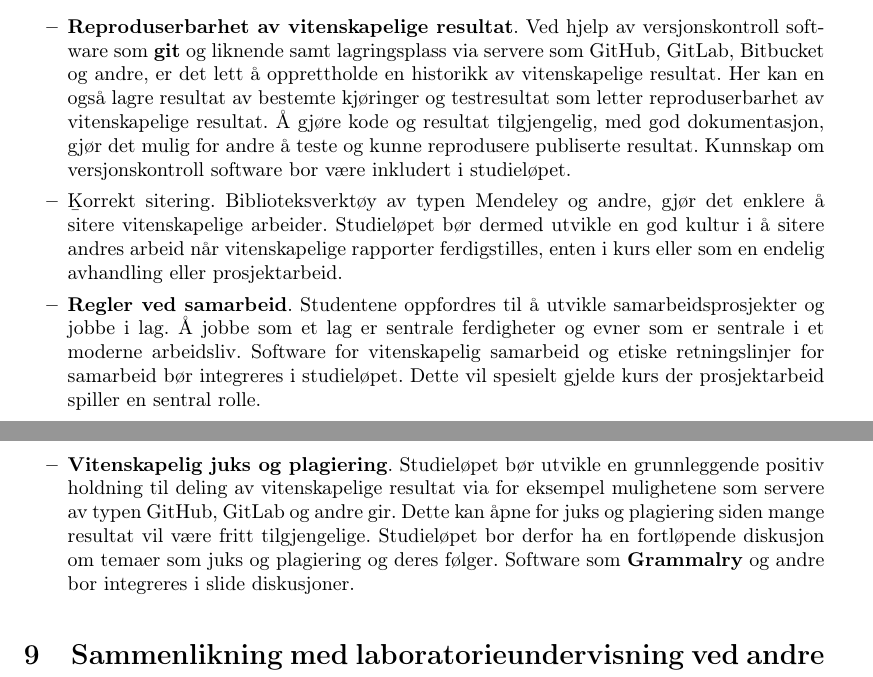
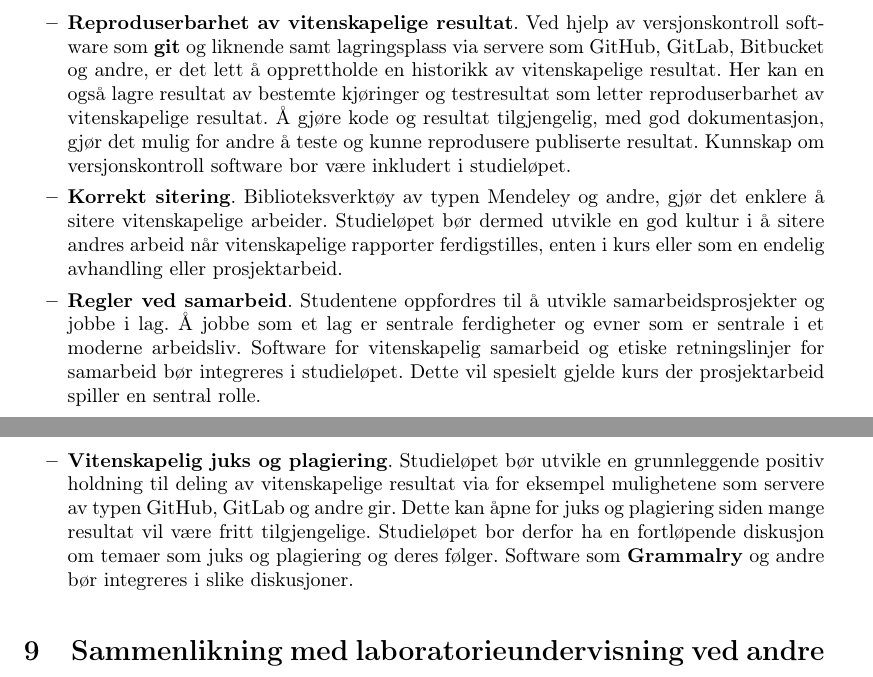
Before and after one commit to mhjensen/NTNUstudieprogram, a LaTeX paper (main.tex): two parts of pages 13 and 14 of 19, joined at a grey line, cut so that both start at the same text. Compiled offline with pdfLaTeX.

Commit message:
Updates from Overleaf

```diff
--- a/main.tex
+++ b/main.tex
@@ -446,9 +446,9 @@ Vurderinger som kunne være aktuelle å legge inn som en del av en eller flere l
 Her vektlegger vi vitenskapsetiske moment som lett kan implementeres i et studieløp ved hjelp av moderne software som for eksempel versjonskontroll software.
 \begin{itemize}
     \item {\bf Reproduserbarhet av vitenskapelige resultat}. Ved hjelp av versjonskontroll software som {\bf git} og liknende samt lagringsplass via servere som GitHub, GitLab, Bitbucket og andre, er det lett å opprettholde en historikk av vitenskapelige resultat. Her kan en også lagre resultat av bestemte kjøringer og testresultat som letter reproduserbarhet av vitenskapelige resultat. Å gjøre kode og resultat tilgjengelig, med god dokumentasjon, gjør det mulig for andre å teste og kunne reprodusere publiserte resultat. Kunnskap om versjonskontroll software bor være inkludert i studieløpet.
-    \item {\b Korrekt sitering}. Biblioteksverktøy  av typen Mendeley og andre, gjør det enklere å sitere vitenskapelige arbeider. Studieløpet bør dermed utvikle en god kultur i å sitere andres arbeid når vitenskapelige rapporter ferdigstilles, enten i kurs eller som en endelig avhandling eller prosjektarbeid.
+    \item {\bf Korrekt sitering}. Biblioteksverktøy  av typen Mendeley og andre, gjør det enklere å sitere vitenskapelige arbeider. Studieløpet bør dermed utvikle en god kultur i å sitere andres arbeid når vitenskapelige rapporter ferdigstilles, enten i kurs eller som en endelig avhandling eller prosjektarbeid.
     \item {\bf Regler ved samarbeid}. Studentene oppfordres til å utvikle samarbeidsprosjekter og jobbe i lag. Å jobbe som et lag er sentrale ferdigheter og evner som er sentrale i et moderne arbeidsliv. Software for vitenskapelig samarbeid og etiske retningslinjer for samarbeid bør integreres i studieløpet. Dette vil spesielt gjelde kurs der prosjektarbeid spiller en sentral rolle.
-    \item {\bf Vitenskapelig juks og plagiering}. Studieløpet bør utvikle en grunnleggende positiv holdning til deling av vitenskapelige resultat via for eksempel mulighetene  som servere av typen GitHub, GitLab og andre gir. Dette kan åpne for juks og plagiering siden mange resultat vil være fritt tilgjengelige. Studieløpet bor derfor ha en fortløpende diskusjon om temaer som juks og plagiering og deres følger. Software som {\bf Grammalry} og andre bor integreres i slide diskusjoner.
+    \item {\bf Vitenskapelig juks og plagiering}. Studieløpet bør utvikle en grunnleggende positiv holdning til deling av vitenskapelige resultat via for eksempel mulighetene  som servere av typen GitHub, GitLab og andre gir. Dette kan åpne for juks og plagiering siden mange resultat vil være fritt tilgjengelige. Studieløpet bor derfor ha en fortløpende diskusjon om temaer som juks og plagiering og deres følger. Software som {\bf Grammalry} og andre bør integreres i slike diskusjoner.
 \end{itemize}
 
 
```
